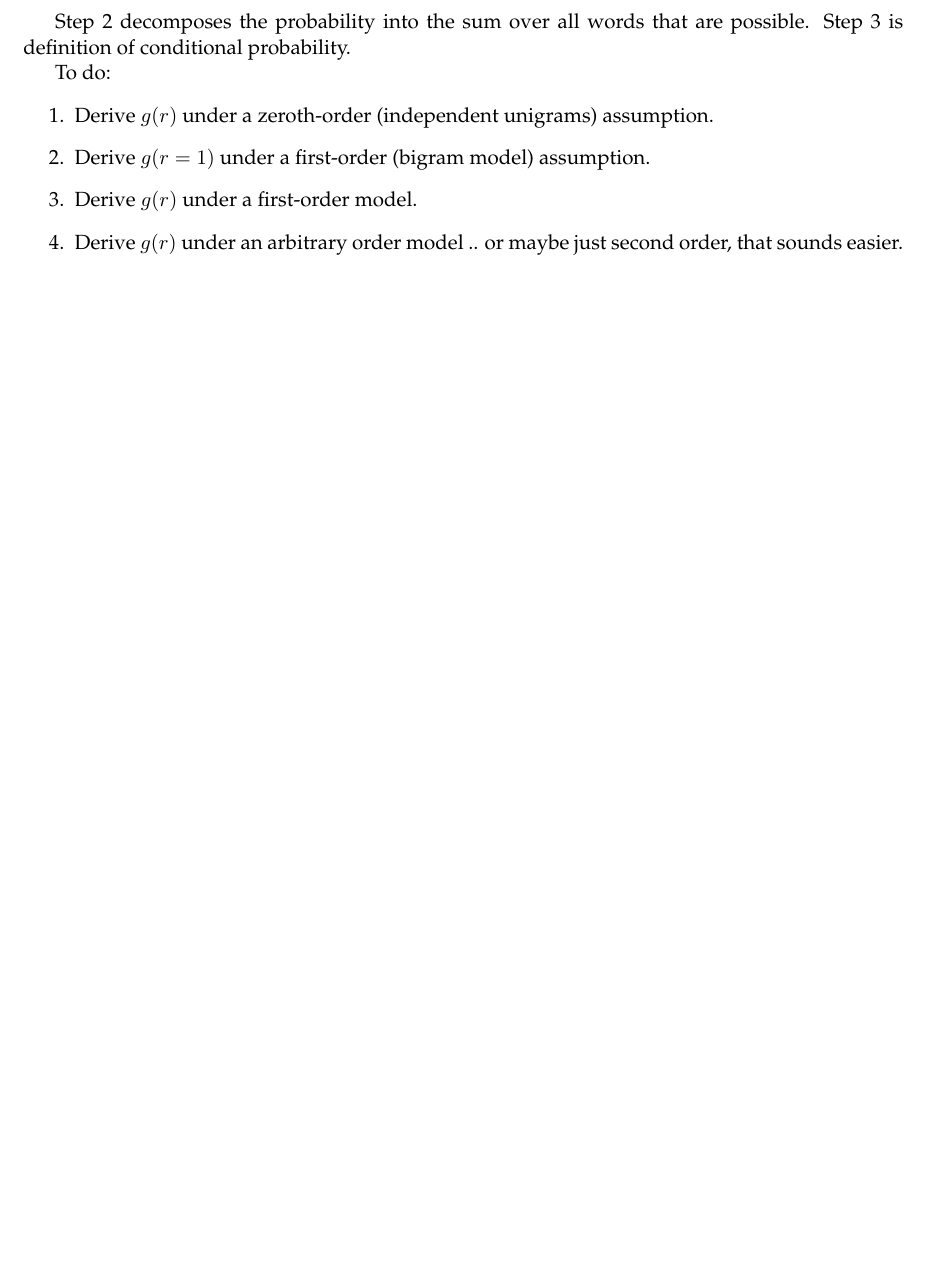
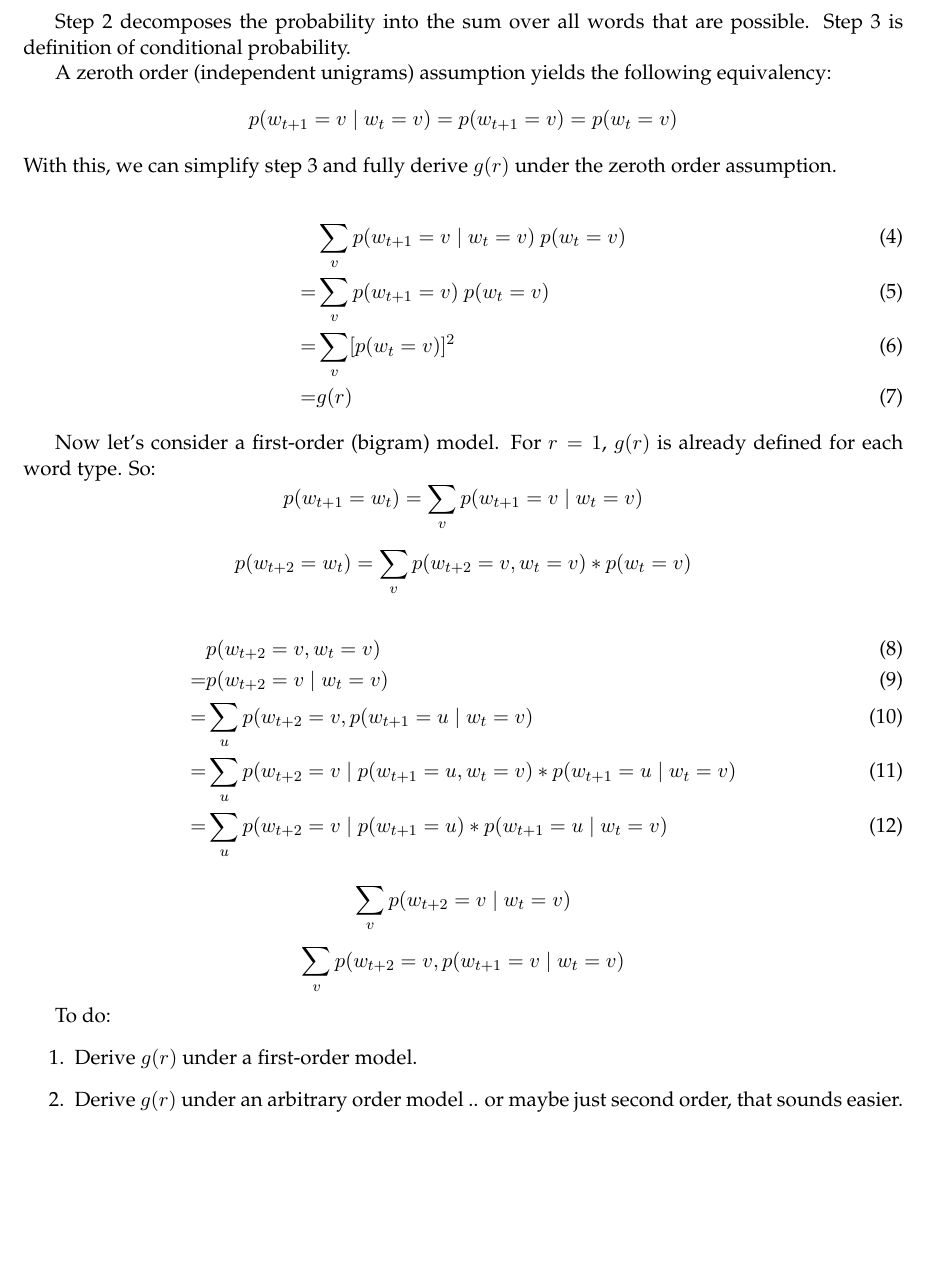
Before and after one commit to jmcrook/CorpusLinguisticsLab, a LaTeX document (writing/paircorr.tex): part of page 2 of 2, cut so that both start at the same text, the shorter picture padded with empty space. Compiled offline with pdfLaTeX.

Commit message:
working on paircorr.tex

```diff
--- a/writing/paircorr.tex
+++ b/writing/paircorr.tex
@@ -72,10 +72,45 @@ g(1) &= p(w_{t+1}=w_{t}) \\
 
 Step \ref{e:introduce-v} decomposes the probability into the sum over all words that are possible.  Step \ref{e:condprob} is definition of conditional probability.
 
+
+A zeroth order (independent unigrams) assumption yields the following equivalency:
+\[p(w_{t+1}=v \mid w_t=v) = p(w_{t+1}=v) = p(w_{t}=v)\]
+With this, we can simplify step \ref{e:condprob} and fully derive $g(r)$ under the zeroth order assumption.
+
+\begin{align}
+&\sum_v p(w_{t+1}=v \mid w_t=v)\ p(w_t=v) \\
+= &\sum_v p(w_{t+1}=v)\ p(w_t=v)\\
+= &\sum_v [p(w_{t}=v)]^2  \\
+= &g(r)
+\end{align}
+
+Now let's consider a first-order (bigram) model. For $r=1$, $g(r)$ is already defined for each word type. So:
+\[p(w_{t+1} = w_{t}) =  \sum_v p(w_{t+1} = v \mid w_{t} = v)\]
+
+
+\[p(w_{t+2} = w_{t}) =  \sum_v p(w_{t+2} = v , w_{t} = v) * p(w_{t} = v) \]
+
+\begin{align}
+&   p(w_{t+2} = v , w_{t} = v)\\
+=& p(w_{t+2} = v  \mid w_{t} = v)\\
+=& \sum_u p(w_{t+2} = v , p(w_{t+1} = u \mid w_{t} = v)\\
+=& \sum_u p(w_{t+2} = v \mid p(w_{t+1} = u , w_{t} = v) * p(w_{t+1} = u \mid w_{t} = v)\\
+=& \sum_u p(w_{t+2} = v \mid p(w_{t+1} = u ) * p(w_{t+1} = u \mid w_{t} = v)
+\end{align}
+
+\[ \sum_v p(w_{t+2} = v  \mid w_{t} = v)\]
+\[ \sum_v p(w_{t+2} = v , p(w_{t+1} = v \mid w_{t} = v)\]
+
+
+
+
+
+
+
+
+
 To do:
 \begin{enumerate}
-\item Derive $g(r)$ under a zeroth-order (independent unigrams) assumption.
-\item Derive $g(r=1)$ under a first-order (bigram model) assumption.
 \item Derive $g(r)$ under a first-order model.
 \item Derive $g(r)$ under an arbitrary order model .. or maybe just second order, that sounds easier.
 \end{enumerate}
```
Also changed, not shown: writing/paircorr.pdf (added), writing/paircorr.tex (1 more changed lines), 1 other file.
